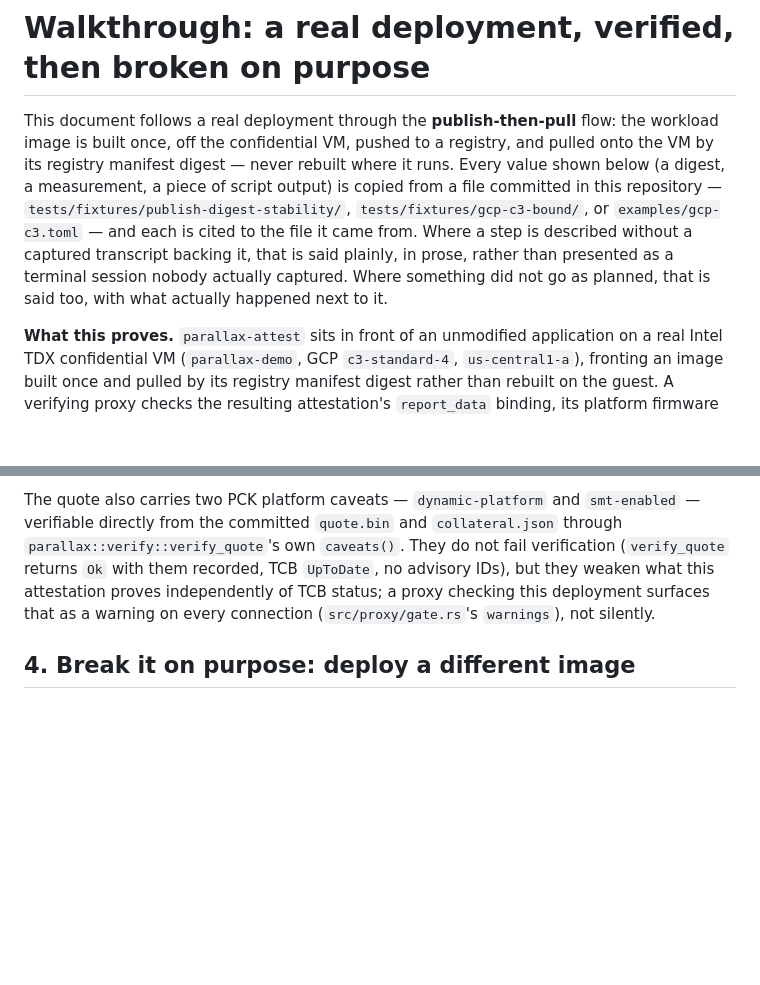
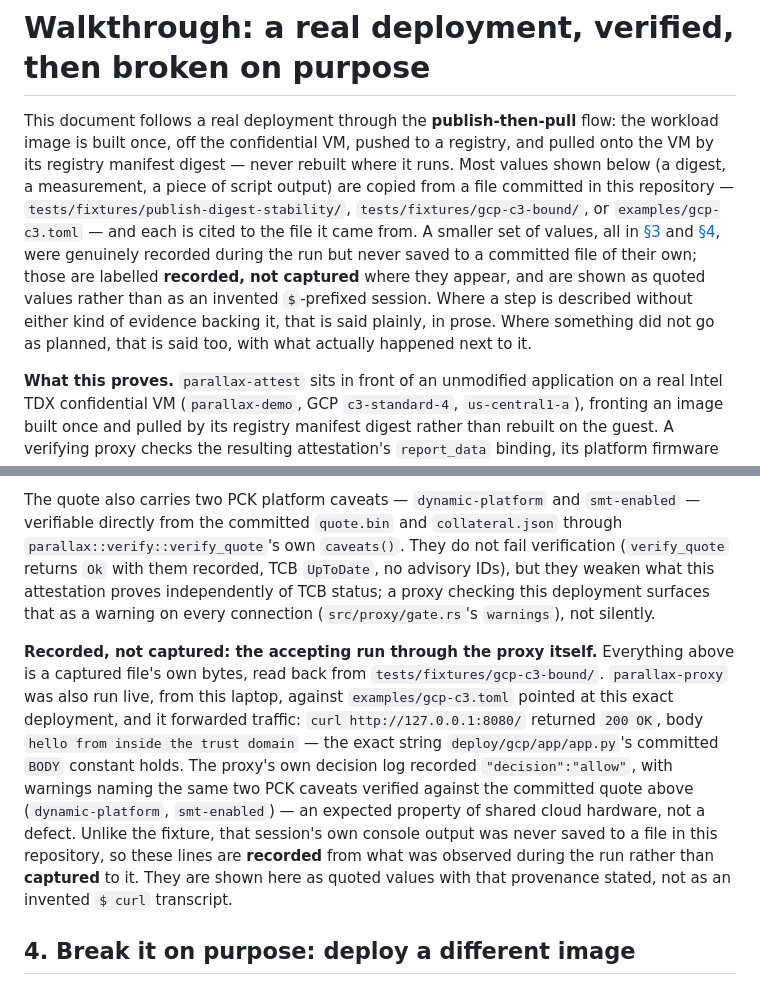
Before and after one commit to AAI-Society/parallax, a Markdown page: docs/WALKTHROUGH.md, 2 parts joined by grey strips. GitHub-like rendering; blank space fills up the shorter version.

```diff
--- a/docs/WALKTHROUGH.md
+++ b/docs/WALKTHROUGH.md
@@ -3,13 +3,17 @@
 This document follows a real deployment through the **publish-then-pull**
 flow: the workload image is built once, off the confidential VM, pushed to a
 registry, and pulled onto the VM by its registry manifest digest — never
-rebuilt where it runs. Every value shown below (a digest, a measurement, a
-piece of script output) is copied from a file committed in this repository —
+rebuilt where it runs. Most values shown below (a digest, a measurement, a
+piece of script output) are copied from a file committed in this repository —
 `tests/fixtures/publish-digest-stability/`, `tests/fixtures/gcp-c3-bound/`, or
-`examples/gcp-c3.toml` — and each is cited to the file it came from. Where a
-step is described without a captured transcript backing it, that is said
-plainly, in prose, rather than presented as a terminal session nobody
-actually captured. Where something did not go as planned, that is said too,
+`examples/gcp-c3.toml` — and each is cited to the file it came from. A
+smaller set of values, all in [§3](#3-verify-the-accepting-evidence) and
+[§4](#4-break-it-on-purpose-deploy-a-different-image), were genuinely
+recorded during the run but never saved to a committed file of their own;
+those are labelled **recorded, not captured** where they appear, and are
+shown as quoted values rather than as an invented `$`-prefixed session. Where
+a step is described without either kind of evidence backing it, that is said
+plainly, in prose. Where something did not go as planned, that is said too,
 with what actually happened next to it.
 
 **What this proves.** `parallax-attest` sits in front of an unmodified
@@ -340,6 +344,22 @@ attestation proves independently of TCB status; a proxy checking this
 deployment surfaces that as a warning on every connection (`src/proxy/gate.rs`'s
 `warnings`), not silently.
 
+**Recorded, not captured: the accepting run through the proxy itself.**
+Everything above is a captured file's own bytes, read back from
+`tests/fixtures/gcp-c3-bound/`. `parallax-proxy` was also run live, from this
+laptop, against `examples/gcp-c3.toml` pointed at this exact deployment, and
+it forwarded traffic: `curl http://127.0.0.1:8080/` returned `200 OK`, body
+`hello from inside the trust domain` — the exact string
+`deploy/gcp/app/app.py`'s committed `BODY` constant holds. The proxy's own
+decision log recorded `"decision":"allow"`, with warnings naming the same
+two PCK caveats verified against the committed quote above
+(`dynamic-platform`, `smt-enabled`) — an expected property of shared cloud
+hardware, not a defect. Unlike the fixture, that session's own console
+output was never saved to a file in this repository, so these lines are
+**recorded** from what was observed during the run rather than **captured**
+to it. They are shown here as quoted values with that provenance stated, not
+as an invented `$ curl` transcript.
+
 ## 4. Break it on purpose: deploy a different image
 
 **RTMR3 is a hash chain, zero at boot, and only a reboot resets it — the
```
Also changed, not shown: other parts of docs/WALKTHROUGH.md (+75 -21 lines).
